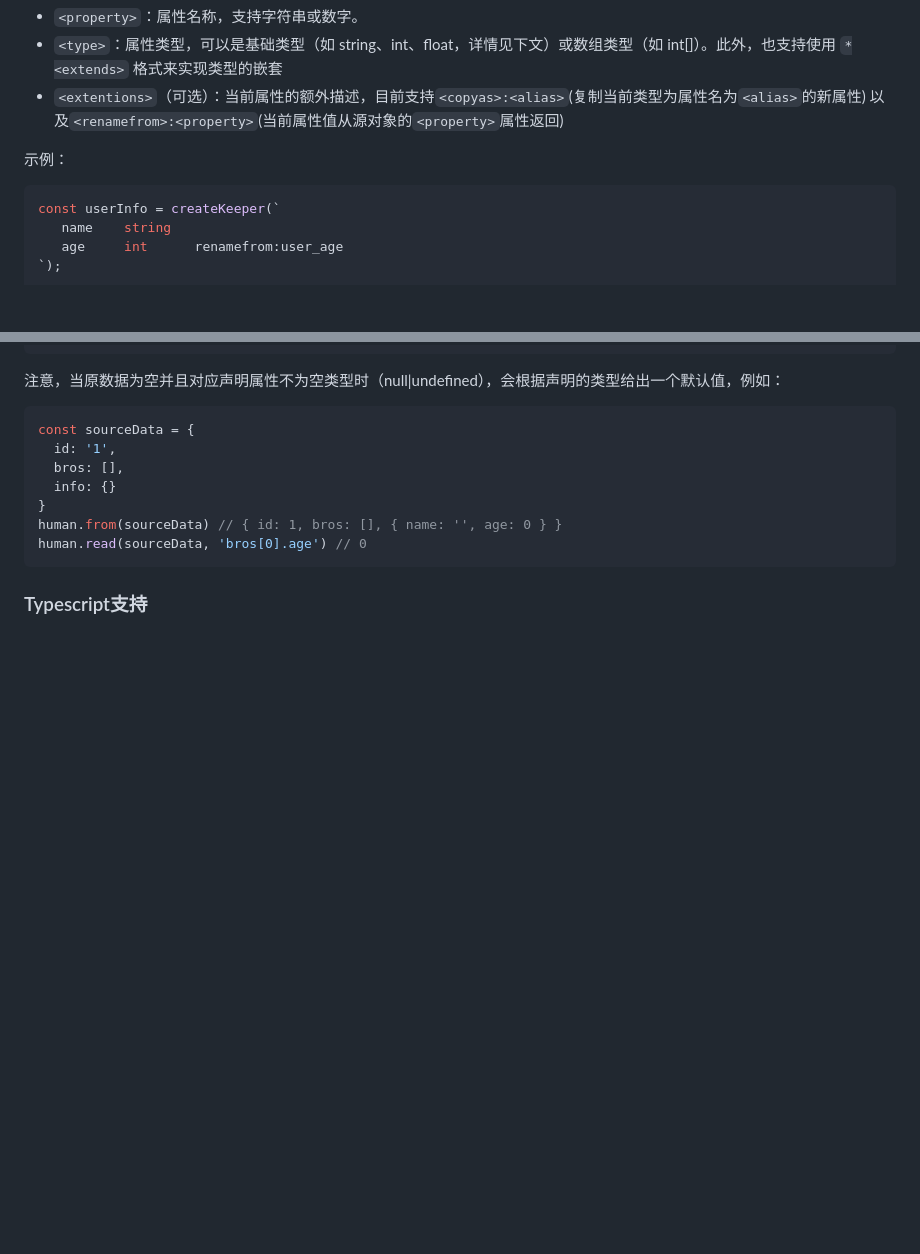
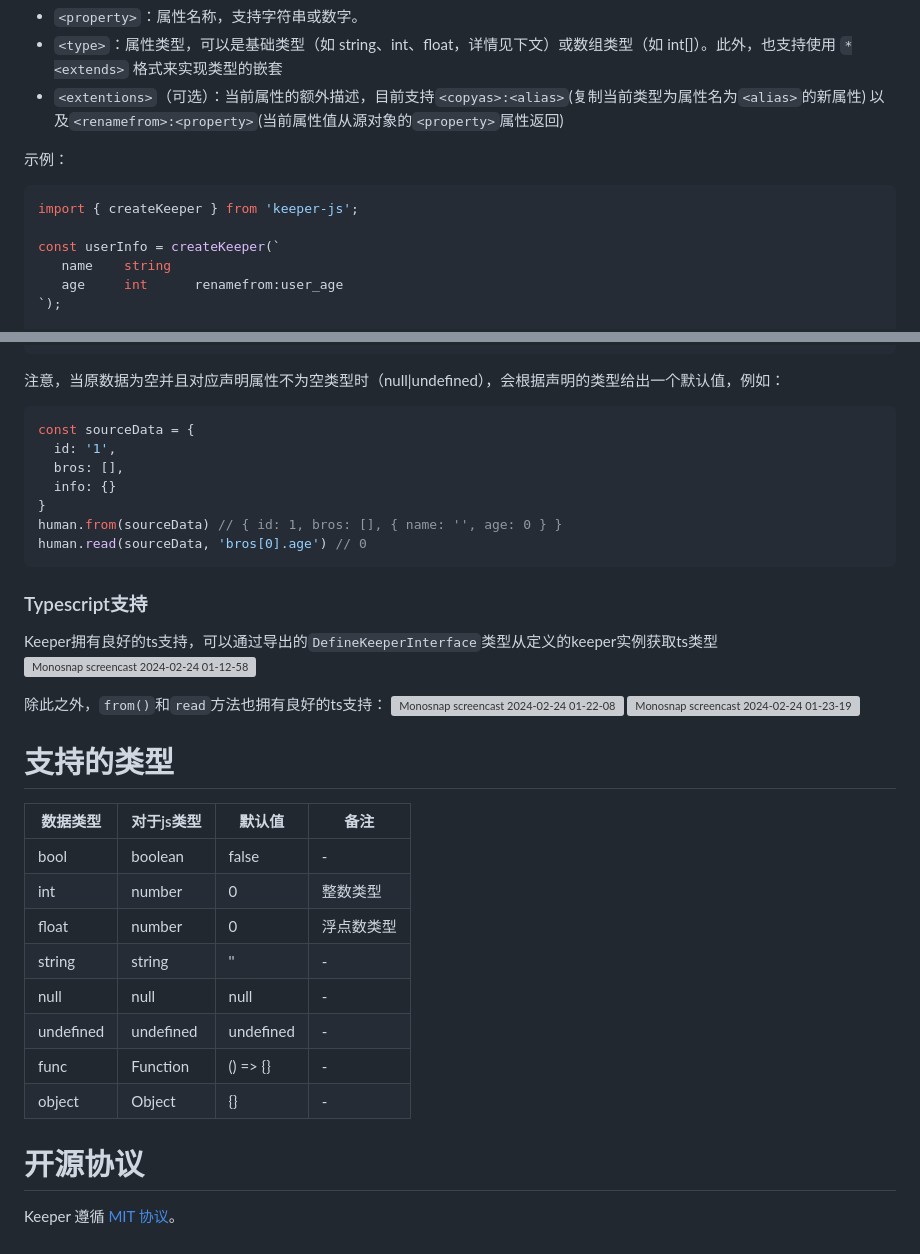
Before and after one commit to ArthurYung/keeper, a Markdown page: README-zh_CN.md, 2 parts joined by grey strips. Drawn GitHub-style; blank space fills up the shorter version; grey boxes are pictures that could not be loaded.

````diff
--- a/README-zh_CN.md
+++ b/README-zh_CN.md
@@ -62,6 +62,8 @@ Keeper通过接收一个描述对象的字符串文本来定义对象，该字
 
 示例：
 ```typescript
+import { createKeeper } from 'keeper-js';
+
 const userInfo = createKeeper(`
    name    string
    age     int      renamefrom:user_age
@@ -146,3 +148,28 @@ human.read(sourceData, 'bros[0].age') // 0
 ```
 
 ### Typescript支持
+
+Keeper拥有良好的ts支持，可以通过导出的`DefineKeeperInterface`类型从定义的keeper实例获取ts类型
+![Monosnap screencast 2024-02-24 01-12-58](https://github.com/ArthurYung/keeper/assets/29910365/3c754e2c-0d2e-47b1-a516-3c8448529923)
+
+除此之外，`from()`和`read`方法也拥有良好的ts支持：
+![Monosnap screencast 2024-02-24 01-22-08](https://github.com/ArthurYung/keeper/assets/29910365/682fe9fd-8619-4dd0-b8de-64cbe71f2b15)
+![Monosnap screencast 2024-02-24 01-23-19](https://github.com/ArthurYung/keeper/assets/29910365/9f73dcff-7e5c-4922-bf68-b0b43194d743)
+
+
+# 支持的类型
+| 数据类型 | 对于js类型 | 默认值 | 备注 |
+| ---- | --- | --- | --- |
+| bool | boolean | false | - |
+| int | number | 0 | 整数类型 |
+| float | number | 0 | 浮点数类型 |
+| string | string | '' | - |
+| null | null | null | - |
+| undefined | undefined | undefined | - |
+| func | Function | () => {} | - |
+| object | Object | {} | - |
+
+
+# 开源协议
+
+Keeper 遵循 [MIT 协议](./LICENSE)。
````
